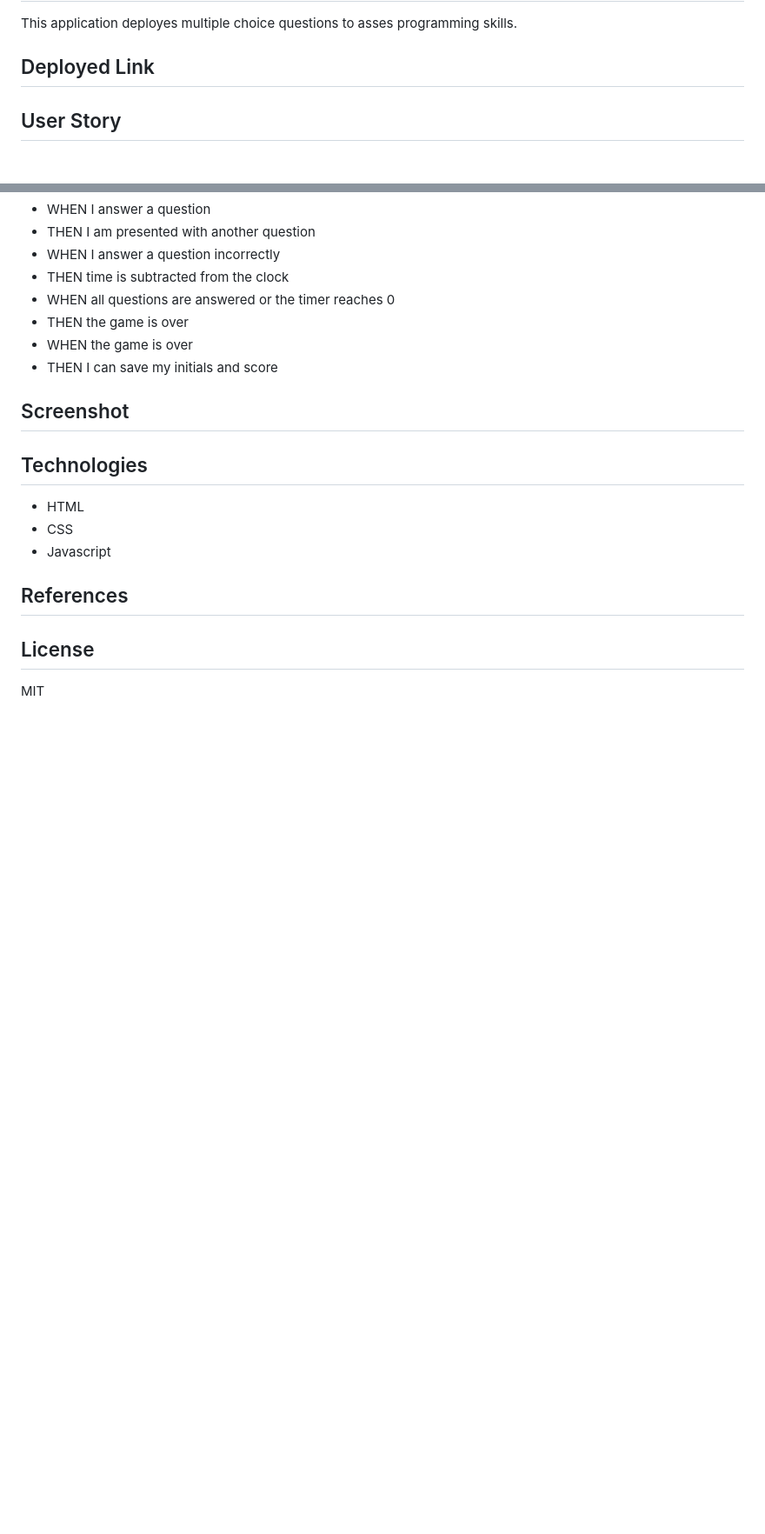
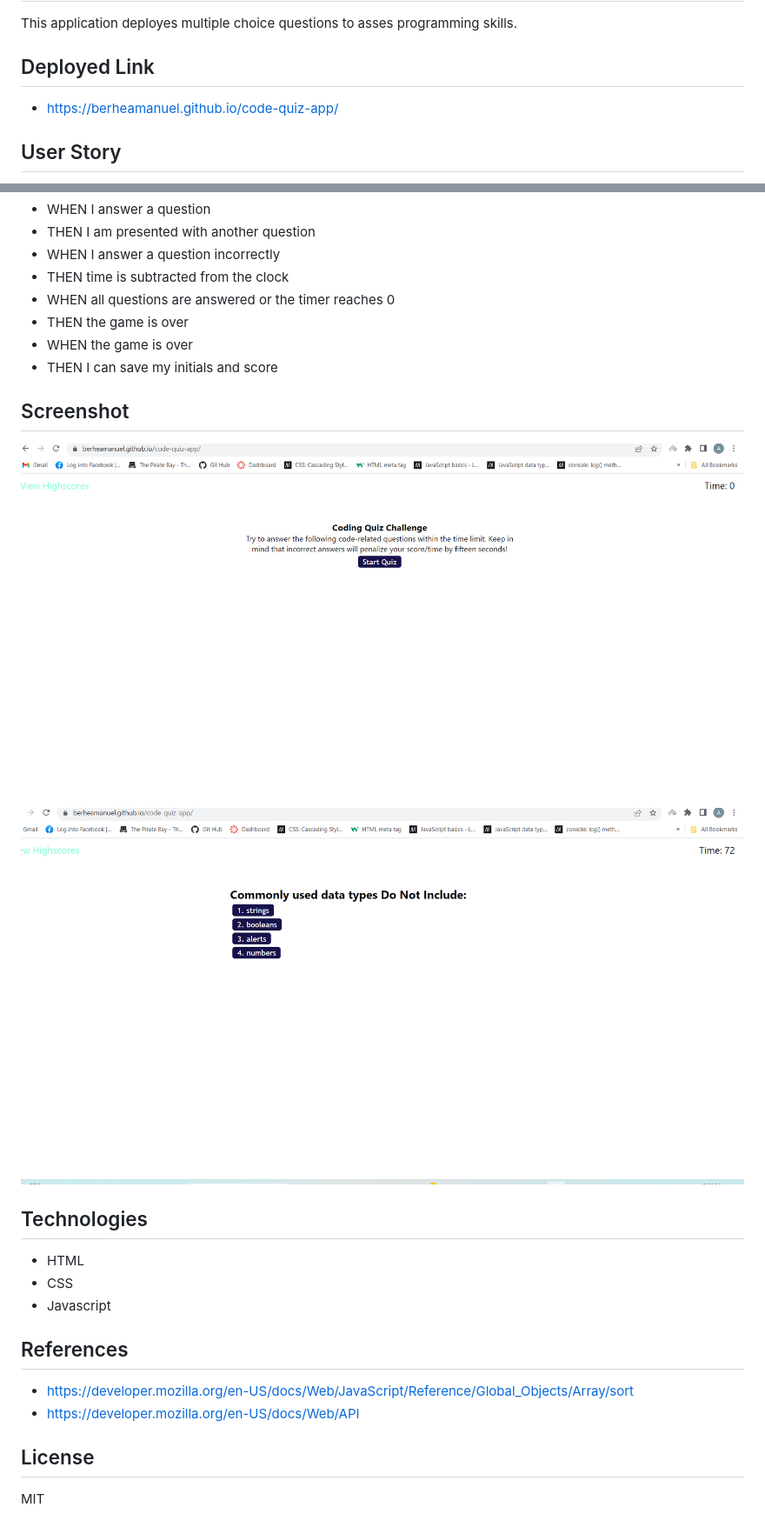
Before and after one commit to berheamanuel/code-quiz-app, a Markdown page: README.md, 2 parts joined by grey strips. Shown: that part at 87% size. Rendered like a GitHub page; pictures changed too: assets/Screenshot-1.png (added), assets/Screenshot-2.png (added); blank space fills up the shorter version.

Commit message:
added deployed link and screenshot

```diff
--- a/README.md
+++ b/README.md
@@ -4,7 +4,7 @@
 This application deployes multiple choice questions to asses programming skills.
 
 ## Deployed Link
-
+* https://berheamanuel.github.io/code-quiz-app/
 
 ## User Story
 * AS A coding boot camp student
@@ -25,6 +25,8 @@ This application deployes multiple choice questions to asses programming skills.
 * THEN I can save my initials and score
 
 ## Screenshot
+![screenshot](./assets/Screenshot-1.png)
+![screenshot](./assets/Screenshot-2.png)
 
 ## Technologies
  * HTML
@@ -32,6 +34,7 @@ This application deployes multiple choice questions to asses programming skills.
  * Javascript
 
  ## References
-
+* https://developer.mozilla.org/en-US/docs/Web/JavaScript/Reference/Global_Objects/Array/sort
+* https://developer.mozilla.org/en-US/docs/Web/API
  ## License
  MIT
```
